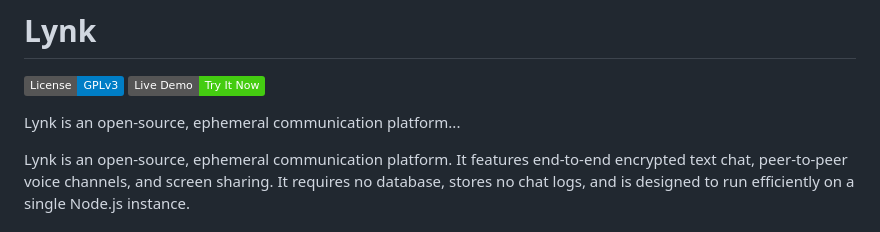
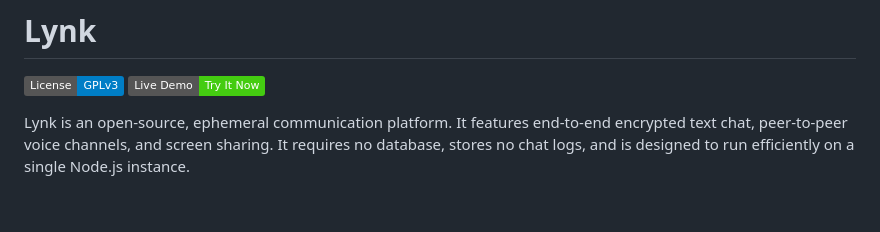
Before and after one commit to billumeownati/Lynk, a Markdown page: README.md, the part around the change. Drawn GitHub-style; badges without logos; blank space fills up the shorter version.

Commit message:
Refine project description in README.md
Removed redundant text from the project description.

```diff
--- a/README.md
+++ b/README.md
@@ -2,8 +2,6 @@
 
 [![License: GPL v3](https://img.shields.io/badge/License-GPLv3-blue.svg)](https://www.gnu.org/licenses/gpl-3.0)
 [![Live Demo](https://img.shields.io/badge/Live_Demo-Try_It_Now-brightgreen.svg)](https://lynk.debz.in)
-
-Lynk is an open-source, ephemeral communication platform...
 
 Lynk is an open-source, ephemeral communication platform. It features end-to-end encrypted text chat, peer-to-peer voice channels, and screen sharing. It requires no database, stores no chat logs, and is designed to run efficiently on a single Node.js instance.
 
```
